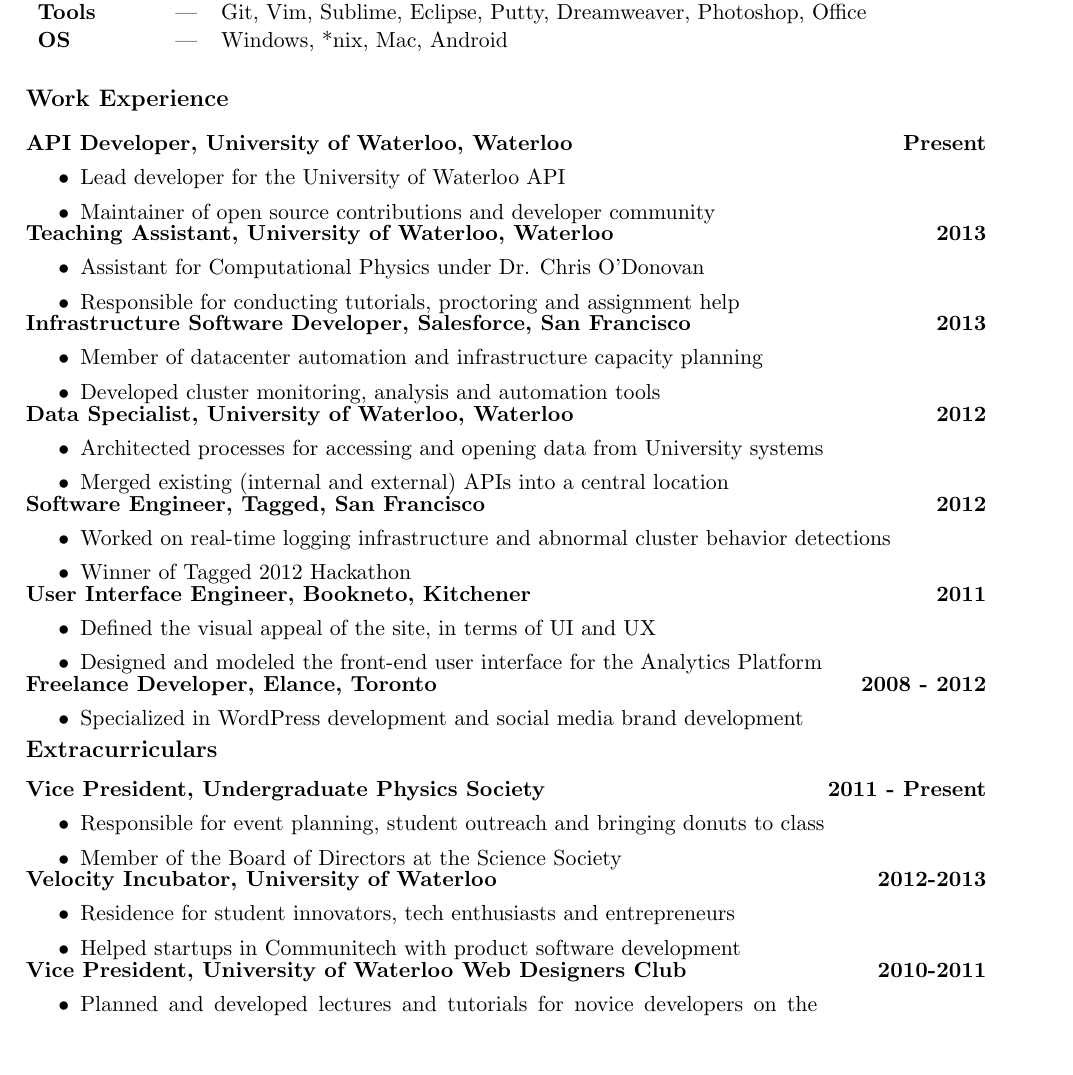
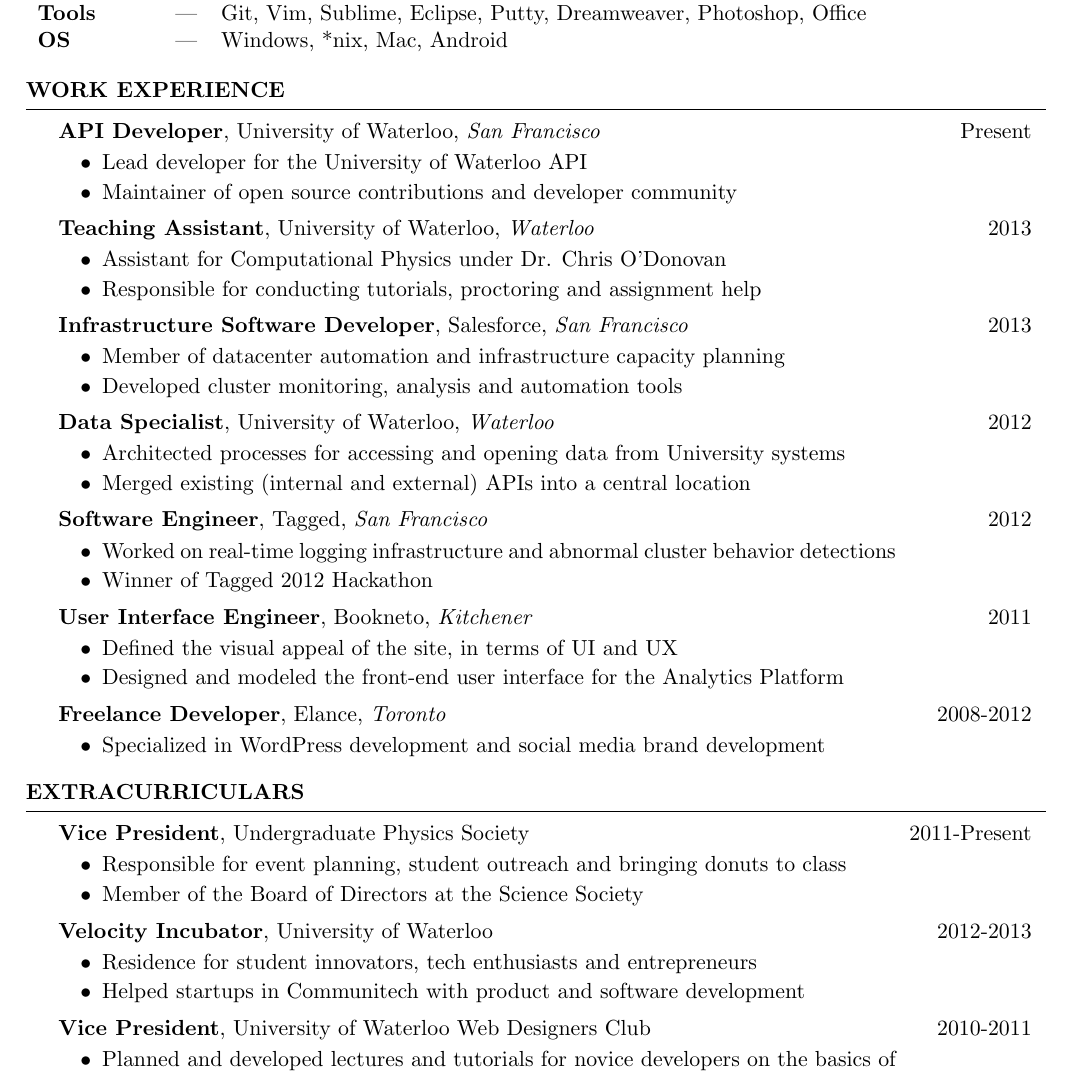
Before and after one commit to KartikTalwar/resume, a LaTeX CV (resume.tex, which reads resume.cls): part of page 1 of 2, cut so that both start at the same text, the shorter picture padded with empty space. Compiled offline with pdfLaTeX.

Commit message:
Templatized work and extracurriculars

```diff
--- a/resume.cls
+++ b/resume.cls
@@ -36,6 +36,10 @@
 \def \@name {} % Sets \@name to empty by default
 
 \def \addressSep {$\diamond$} % Set default address separator to a diamond
+
+\def\StrReplace#1#2#3{
+  \IfSubStr{#3}{#1}{
+    \StrSubstitute{#3}{#1}{#2}}{#3}}
 
 % One, two or three address lines can be specified
 \let \@addressone \relax
--- a/resume.tex
+++ b/resume.tex
@@ -8,7 +8,7 @@
 \usepackage{amssymb}
 \usepackage{titling}
 \usepackage{hyperref}
-
+\usepackage{xstring}
 \usepackage{tikz}
 \usetikzlibrary{arrows}
 \DeclareTextSymbolDefault{\textbullet}{OMS}
@@ -66,52 +66,57 @@
 
 
 
-%\vspace{-0.2 in}
-\section*{\large{Work Experience}\vspace{1.25 pt} \hrule height 0.0pt}
-  \vspace{ 0.05 in}
+\begin{rSection}{Work Experience}
 
-\pspace
-  \subsection*{\normalsize{\bfseries API Developer}, University of Waterloo, Waterloo \hfill Present}
-  \pspace
-  \begin{itemize}
-  \setlength{\itemsep}{2pt}
+  \begin{rSubsection}{API Developer}{University of Waterloo}{San Francisco}{Present}
     \item Lead developer for the University of Waterloo API
-    \vspace{\li}
     \item Maintainer of open source contributions and developer community
-    \vspace{\li}
-  \end{itemize}
-  \vspace{-0.18 in}
+  \end{rSubsection}
 
-  \subsection*{\normalsize{\bfseries Teaching Assistant}, University of Waterloo, Waterloo \hfill 2013}
-  \pspace
-  \begin{itemize}
-  \setlength{\itemsep}{2pt}
+  \begin{rSubsection}{Teaching Assistant}{University of Waterloo}{Waterloo}{2013}
     \item Assistant for Computational Physics under Dr. Chris O’Donovan
-    \vspace{\li}
     \item Responsible for conducting tutorials, proctoring and assignment help
-    \vspace{\li}
-  \end{itemize}
-  \vspace{-0.18 in}
+  \end{rSubsection}
 
-  \subsection*{\normalsize{\bfseries Infrastructure Software Developer}, Salesforce, San Francisco \hfill 2013}
-  \pspace
-  \begin{itemize}
-  \setlength{\itemsep}{2pt}
+  \begin{rSubsection}{Infrastructure Software Developer}{Salesforce}{San Francisco}{2013}
     \item Member of datacenter automation and infrastructure capacity planning
-    \vspace{\li}
     \item Developed cluster monitoring, analysis and automation tools
-    \vspace{\li}
-  \end{itemize}
-  \vspace{-0.18 in}
+  \end{rSubsection}
+
+  \begin{rSubsection}{Data Specialist}{University of Waterloo}{Waterloo}{2012}
+    \item Architected processes for accessing and opening data from University systems
+    \item Merged existing (internal and external) APIs into a central location
+  \end{rSubsection}
+
+  \begin{rSubsection}{Software Engineer}{Tagged}{San Francisco}{2012}
+    \item Worked on real-time logging infrastructure and abnormal cluster behavior detections
+    \item Winner of Tagged 2012 Hackathon
+  \end{rSubsection}
+
+  \begin{rSubsection}{User Interface Engineer}{Bookneto}{Kitchener}{2011}
+    \item Defined the visual appeal of the site, in terms of UI and UX
+    \item Designed and modeled the front-end user interface for the Analytics Platform
+  \end{rSubsection}
+
+  \begin{rSubsection}{Freelance Developer}{Elance}{Toronto}{2008 - 2012}
+    \item Specialized in WordPress development and social media brand development
+  \end{rSubsection}
+
+\end{rSection}
 
 
-  \subsection*{\normalsize{\bfseries Data Specialist}, University of Waterloo, Waterloo \hfill 2012}
-  \pspace
-  \begin{itemize}
-  \setlength{\itemsep}{2pt}
-    \item Architected processes for accessing and opening data from University systems
-    \vspace{\li}
-    \item Merged existing (internal and external) APIs into a central location
-    \vspace{\li}
-  \end{itemize}
-  \vspace{-0.18 in}
+\begin{rSection}{Extracurriculars}
+
+  \begin{rSubsection}{Vice President}{Undergraduate Physics Society}{}{2011 - Present}
+    \item Responsible for event planning, student outreach and bringing donuts to class
+    \item Member of the Board of Directors at the Science Society
+  \end{rSubsection}
+
+  \begin{rSubsection}{Velocity Incubator}{University of Waterloo}{}{2012-2013}
+    \item Residence for student innovators, tech enthusiasts and entrepreneurs
+    \item Helped startups in Communitech with product and software development
+  \end{rSubsection}
+
+  \begin{rSubsection}{Vice President}{University of Waterloo Web Designers Club}{}{2010 - 2011}
+    \item Planned and developed lectures and tutorials for novice developers on the basics of web design and development (HTML, CSS, PHP, SQL, WordPress)
+  \end{rSubsection}
@@ -118,73 +130,3 @@
 
 
-  \subsection*{\normalsize{\bfseries Software Engineer}, Tagged, San Francisco \hfill 2012}
-  \pspace
-  \begin{itemize}
-  \setlength{\itemsep}{2pt}
-    \item Worked on real-time logging infrastructure and abnormal cluster behavior detections
-    \vspace{\li}
-    \item Winner of Tagged 2012 Hackathon
-    \vspace{\li}
-  \end{itemize}
-  \vspace{-0.18 in}
 
-  \subsection*{\normalsize{\bfseries User Interface Engineer}, Bookneto, Kitchener \hfill 2011}
-  \pspace
-  \begin{itemize}
-  \setlength{\itemsep}{2pt}
-    \item Defined the visual appeal of the site, in terms of UI and UX
-    \vspace{\li}
-    \item Designed and modeled the front-end user interface for the Analytics Platform
-    \vspace{\li}
-  \end{itemize}
-  \vspace{-0.18 in}
-
-  \subsection*{\normalsize{\bfseries Freelance Developer}, Elance, Toronto \hfill 2008 - 2012}
-  \pspace
-  \begin{itemize}
-  \setlength{\itemsep}{2pt}
-    \item Specialized in WordPress development and social media brand development
-    \vspace{\li}
-  \end{itemize}
-  \vspace{-0.18 in}
-
-\vspace{0.05 in}
-
-
-\section*{\large{Extracurriculars}\vspace{1.25 pt} \hrule height 0.0pt}
-  \vspace{ 0.05 in}
-
-\pspace
-
-  \subsection*{\normalsize{\bfseries Vice President}, Undergraduate Physics Society \hfill 2011 - Present}
-  \pspace
-  \begin{itemize}
-  \setlength{\itemsep}{2pt}
-    \item Responsible for event planning, student outreach and bringing donuts to class
-    \vspace{\li}
-    \item Member of the Board of Directors at the Science Society
-    \vspace{\li}
-  \end{itemize}
-  \vspace{-0.18 in}
-
-  \subsection*{\normalsize{\bfseries Velocity Incubator}, University of Waterloo \hfill 2012-2013}
-  \pspace
-  \begin{itemize}
-  \setlength{\itemsep}{2pt}
-    \item Residence for student innovators, tech enthusiasts and entrepreneurs
-    \vspace{\li}
-    \item Helped startups in Communitech with product software development
-    \vspace{\li}
-  \end{itemize}
-  \vspace{-0.18 in}
-
-  \subsection*{\normalsize{\bfseries Vice President}, University of Waterloo Web Designers Club \hfill 2010-2011}
-  \pspace
-  \begin{itemize}[rightmargin=\dimexpr\linewidth-13cm-\leftmargin\relax]
-  \setlength{\itemsep}{2pt}
-    \item Planned and developed lectures and tutorials for novice developers on the basics of web design and development (HTML, CSS, PHP, SQL, WordPress)
-    \vspace{\li}
-  \end{itemize}
-  \vspace{-0.18 in}
-
-  \subsection*{\normalsize{\bfseries Team Captain}, Emery CI FIRST Robotics Team \hfill 2007-2010}
```
Also changed, not shown: resume.cls (17 more changed lines), resume.tex (16 more changed lines).
